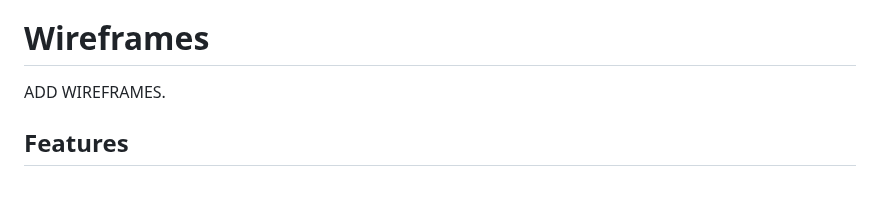
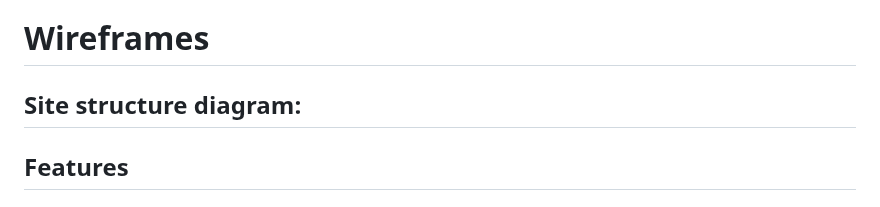
Before and after one commit to hnjw-png/DJANGOBLOG, a Markdown page: README.md, the part around the change. Rendered like a GitHub page.

Commit message:
readme add wireframes.

```diff
--- a/README.md
+++ b/README.md
@@ -61,7 +61,8 @@ I choose the font 'lato' this font has a nice clear look, which is a little bit
 
 
 # Wireframes
-ADD WIREFRAMES.
+
+## Site structure diagram:
 
 ## Features
 
```
